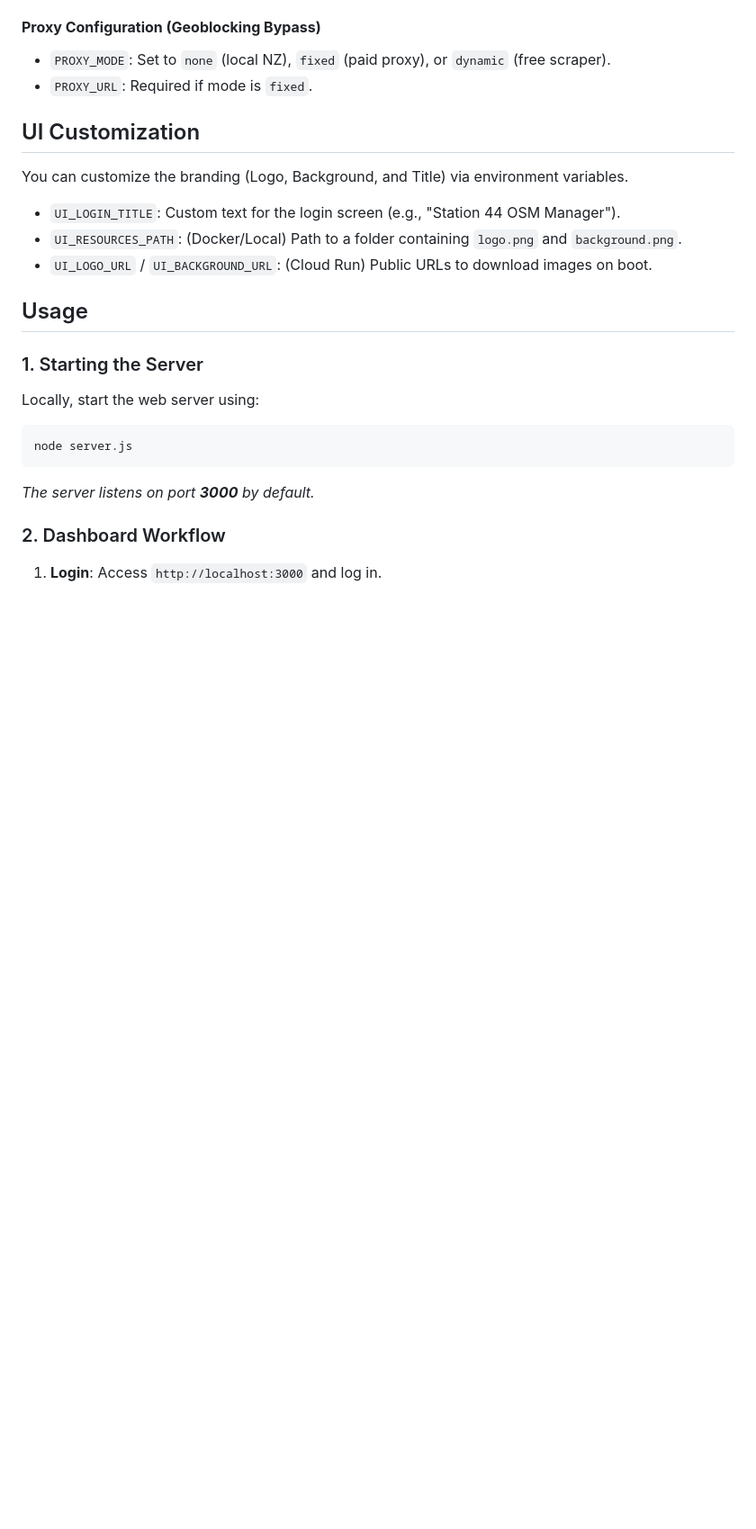
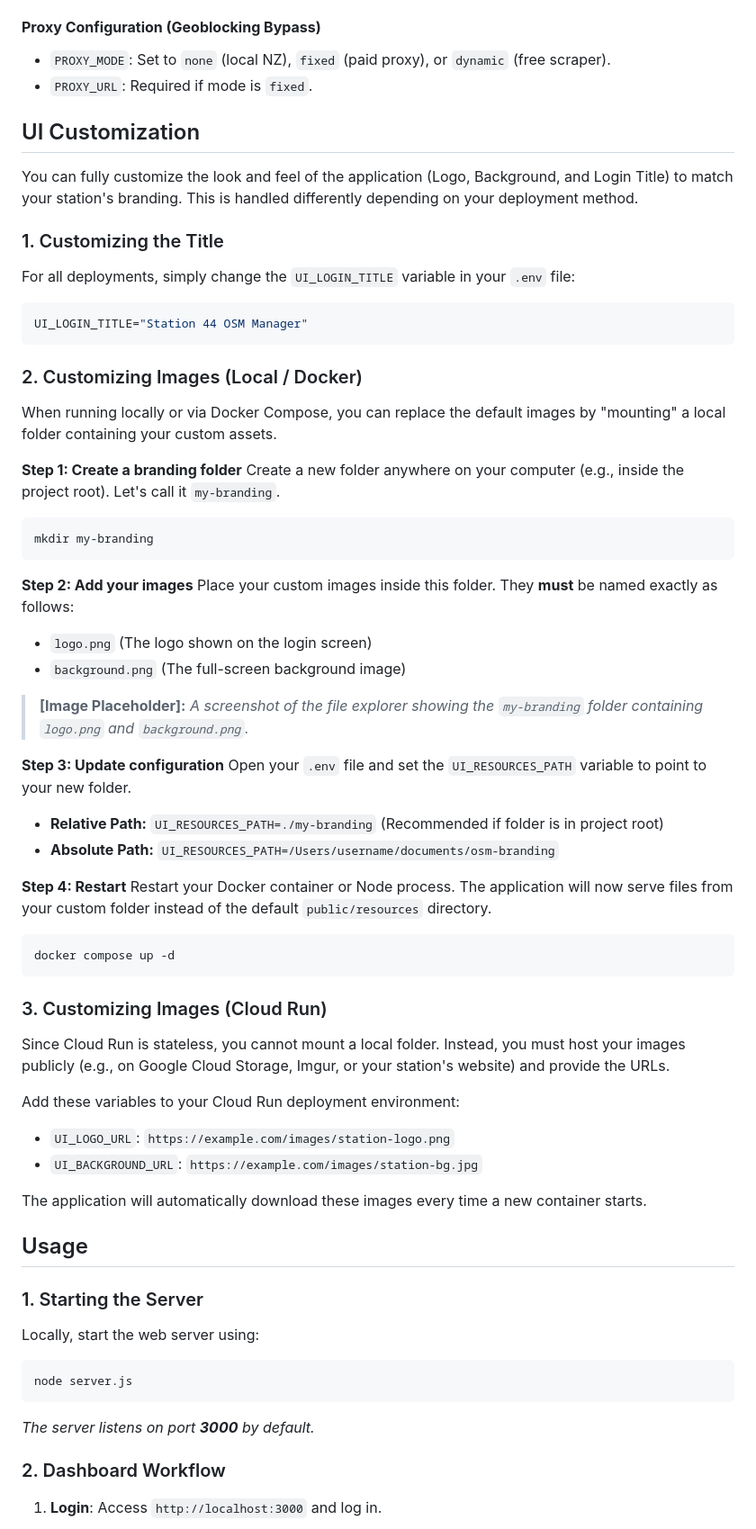
Before and after one commit to dassige/OSM, a Markdown page: README.md, the part around the change printed below. Shown: that part at 90% size. Drawn GitHub-style; blank space fills up the shorter version.

````diff
--- a/README.md
+++ b/README.md
@@ -95,11 +96,58 @@ Open the `.env` file you just created and configure the following parameters:
 
 ## UI Customization
 
-You can customize the branding (Logo, Background, and Title) via environment variables.
+You can fully customize the look and feel of the application (Logo, Background, and Login Title) to match your station's branding. This is handled differently depending on your deployment method.
 
-  * `UI_LOGIN_TITLE`: Custom text for the login screen (e.g., "Station 44 OSM Manager").
-  * `UI_RESOURCES_PATH`: (Docker/Local) Path to a folder containing `logo.png` and `background.png`.
-  * `UI_LOGO_URL` / `UI_BACKGROUND_URL`: (Cloud Run) Public URLs to download images on boot.
+### 1\. Customizing the Title
+
+For all deployments, simply change the `UI_LOGIN_TITLE` variable in your `.env` file:
+
+```bash
+UI_LOGIN_TITLE="Station 44 OSM Manager"
+```
+
+### 2\. Customizing Images (Local / Docker)
+
+When running locally or via Docker Compose, you can replace the default images by "mounting" a local folder containing your custom assets.
+
+**Step 1: Create a branding folder**
+Create a new folder anywhere on your computer (e.g., inside the project root). Let's call it `my-branding`.
+
+```bash
+mkdir my-branding
+```
+
+**Step 2: Add your images**
+Place your custom images inside this folder. They **must** be named exactly as follows:
+
+  * `logo.png` (The logo shown on the login screen)
+  * `background.png` (The full-screen background image)
+
+> **[Image Placeholder]:** *A screenshot of the file explorer showing the `my-branding` folder containing `logo.png` and `background.png`.*
+
+**Step 3: Update configuration**
+Open your `.env` file and set the `UI_RESOURCES_PATH` variable to point to your new folder.
+
+  * **Relative Path:** `UI_RESOURCES_PATH=./my-branding` (Recommended if folder is in project root)
+  * **Absolute Path:** `UI_RESOURCES_PATH=/Users/username/documents/osm-branding`
+
+**Step 4: Restart**
+Restart your Docker container or Node process. The application will now serve files from your custom folder instead of the default `public/resources` directory.
+
+```bash
+docker compose up -d
+```
+
+### 3\. Customizing Images (Cloud Run)
+
+Since Cloud Run is stateless, you cannot mount a local folder. Instead, you must host your images publicly (e.g., on Google Cloud Storage, Imgur, or your station's website) and provide the URLs.
+
+Add these variables to your Cloud Run deployment environment:
+
+  * `UI_LOGO_URL`: `https://example.com/images/station-logo.png`
+  * `UI_BACKGROUND_URL`: `https://example.com/images/station-bg.jpg`
+
+The application will automatically download these images every time a new container starts.
 
 ## Usage
 
````
Also changed, not shown: other parts of README.md (+21 -17 lines), assets/email-templates.jpg (added), assets/main.jpg (added), assets/members.jpg (added), assets/skills.jpg (added).
